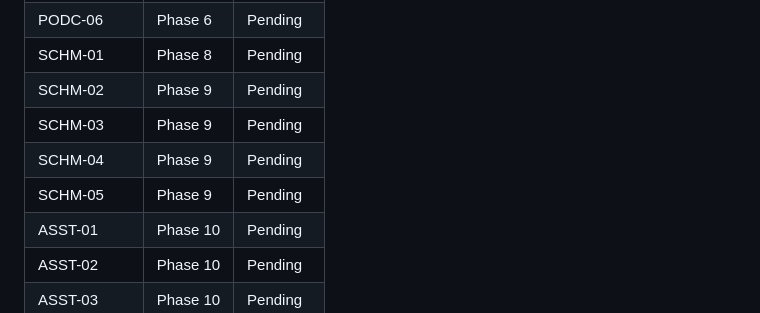
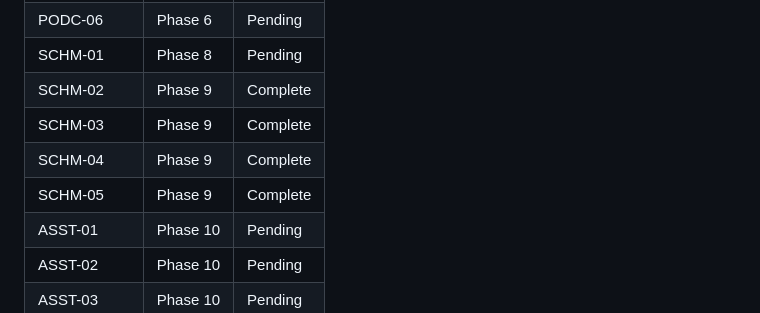
Before and after one commit to narulraj283/vbi-website, a Markdown page: .planning/REQUIREMENTS.md, the part around one of its changes. Drawn GitHub-style.

```diff
--- a/.planning/REQUIREMENTS.md
+++ b/.planning/REQUIREMENTS.md
@@ -110,10 +110,10 @@ Which phases cover which requirements. Updated during roadmap creation.
 | PODC-05 | Phase 6 | Pending |
 | PODC-06 | Phase 6 | Pending |
 | SCHM-01 | Phase 8 | Pending |
-| SCHM-02 | Phase 9 | Pending |
-| SCHM-03 | Phase 9 | Pending |
-| SCHM-04 | Phase 9 | Pending |
-| SCHM-05 | Phase 9 | Pending |
+| SCHM-02 | Phase 9 | Complete |
+| SCHM-03 | Phase 9 | Complete |
+| SCHM-04 | Phase 9 | Complete |
+| SCHM-05 | Phase 9 | Complete |
 | ASST-01 | Phase 10 | Pending |
 | ASST-02 | Phase 10 | Pending |
 | ASST-03 | Phase 10 | Pending |
```
Also changed, not shown: other parts of .planning/REQUIREMENTS.md (+4 -4 lines), .planning/STATE.md (+14 -10 lines), 1 other file.
